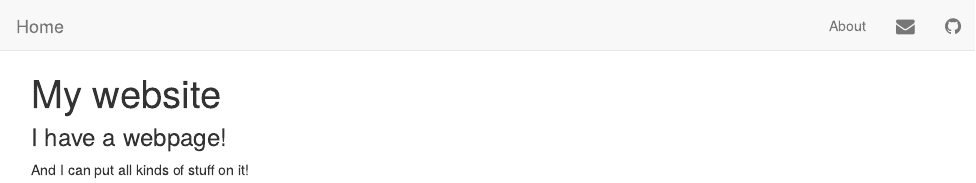
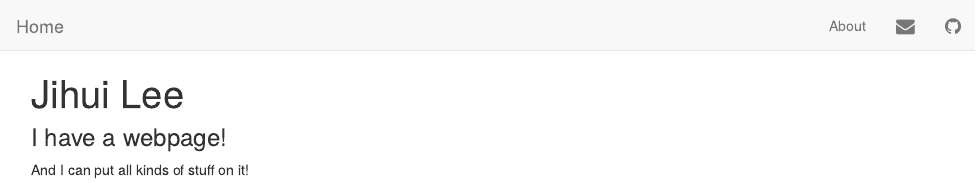
Before and after one commit to jihuilee/jihuilee.github.io, an R Markdown document (index.Rmd): the page in a window 1100 px wide, from its top. The pictures show the output file index.html that the author committed with the source, opened offline; library style sheets and scripts come from the installed R packages.

Commit message:
no message

```diff
--- a/index.Rmd
+++ b/index.Rmd
@@ -1,5 +1,5 @@
 ---
-title: "My website"
+title: "Jihui Lee"
 ---
 
 ### I have a webpage!
```
Also changed, not shown: _site.yml (line endings or trailing spaces), index.html, 2 other files.
